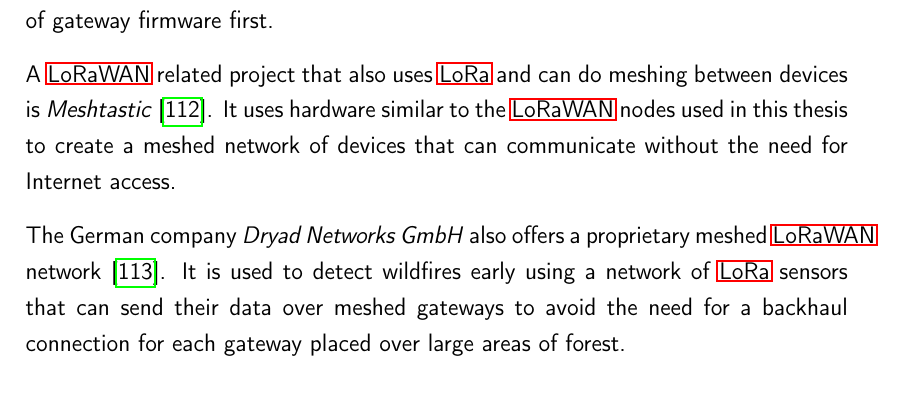
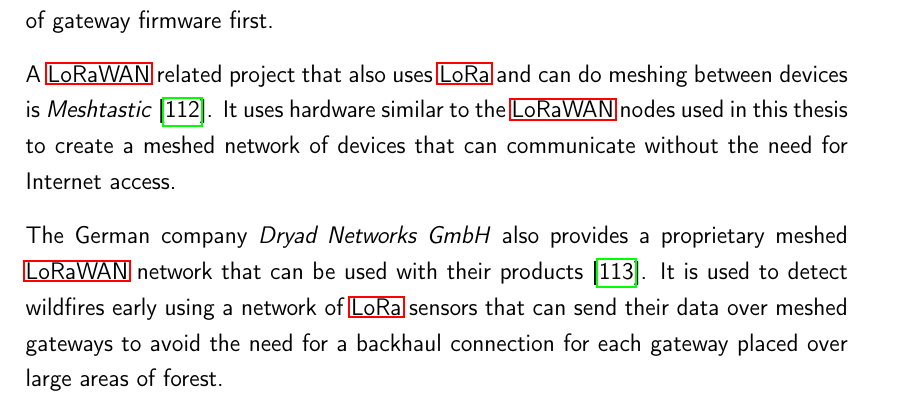
Before and after one commit to Bassadin/Master-Thesis-INM, a LaTeX thesis (thesis/main.tex, which reads thesis/content/4_conclusion.tex): part of page 100 of 113, cut so that both start at the same text. Compiled offline with pdfLaTeX.

Commit message:
fix overfull hbox

```diff
--- a/thesis/content/4_conclusion.tex
+++ b/thesis/content/4_conclusion.tex
@@ -471,7 +471,7 @@
 A \ac{LoRaWAN} related project that also uses \ac{LoRa} and can do meshing between devices is \emph{Meshtastic}~\cite{meshtastic_llc_meshtastic_2023}.
 It uses hardware similar to the \ac{LoRaWAN} nodes used in this thesis to create a meshed network of devices that can communicate without the need for Internet access.
 
-The German company \emph{Dryad Networks GmbH} also offers a proprietary meshed \ac{LoRaWAN} network~\cite{dryad_networks_gmbh_silvanet_2023}.
+The German company \emph{Dryad Networks GmbH} also provides a proprietary meshed \ac{LoRaWAN} network that can be used with their products~\cite{dryad_networks_gmbh_silvanet_2023}.
 It is used to detect wildfires early using a network of \ac{LoRa} sensors that can send their data over meshed gateways to avoid the need for a backhaul connection for each gateway placed over large areas of forest.
 
 Anton Petrov is going to write his master thesis about this topic in the coming winter semester of 2023/2024.
```
